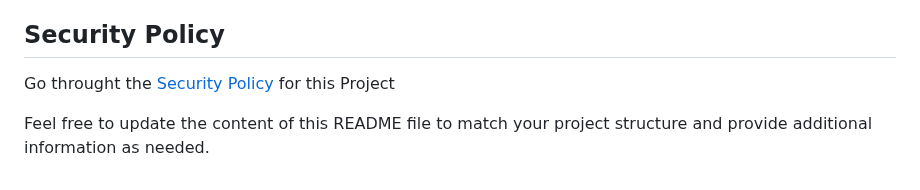
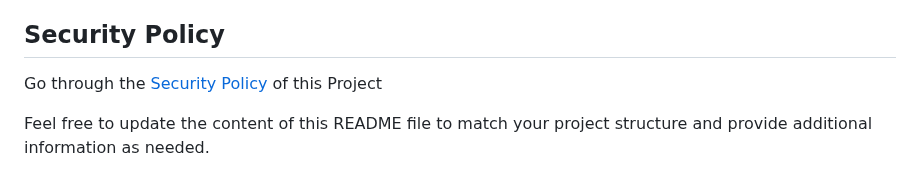
Before and after one commit to ayush4460/Snapchat-Face-Filter, a Markdown page: README.md, the part around the change. Rendered like a GitHub page.

```diff
--- a/README.md
+++ b/README.md
@@ -79,6 +79,6 @@ This project is licensed under the [MIT License](LICENSE).
 
 ## Security Policy
 
-Go throught the [Security Policy](SECURITY) for this Project
+Go through the [Security Policy](SECURITY) of this Project
 
 Feel free to update the content of this README file to match your project structure and provide additional information as needed.
```
